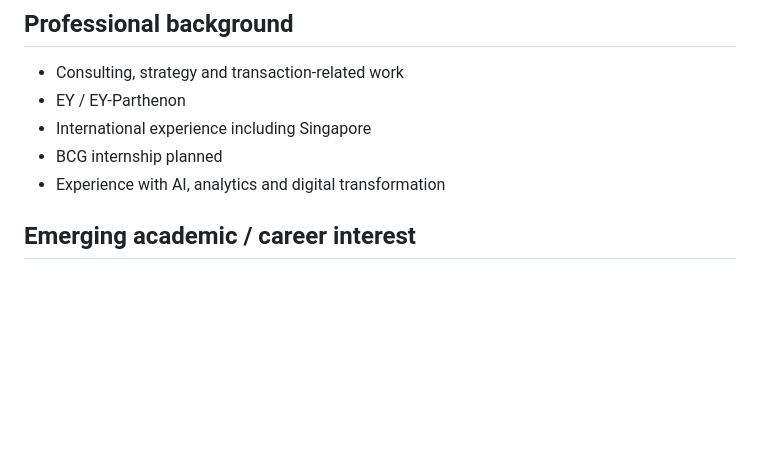
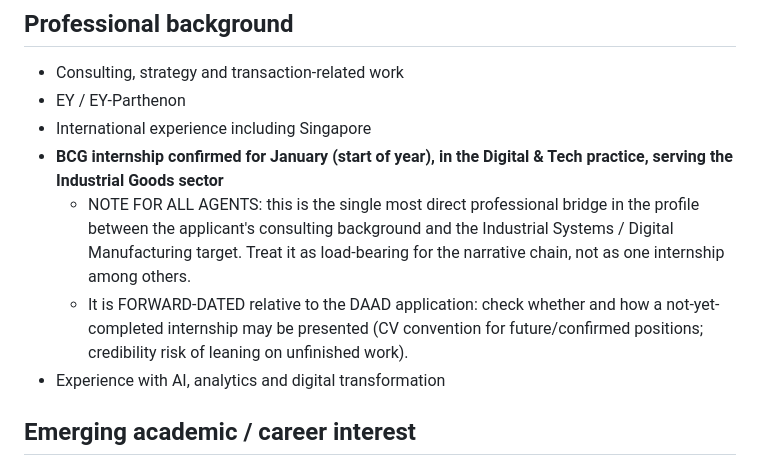
Before and after one commit to TimR04/1, a Markdown page: research/daad/00_APPLICANT_PROFILE.md, the part around the change. Drawn GitHub-style; blank space fills up the shorter version.

Commit message:
Refine applicant profile: BCG internship is confirmed, Digital & Tech / Industrial Goods
The BCG internship is confirmed for January in the Digital & Tech practice
serving Industrial Goods, not merely planned. This is the most direct
professional link between the consulting background and the Industrial
Systems target, so it is flagged as load-bearing for the narrative chain.
Also flags that it is forward-dated relative to the application, which
affects how it can credibly be presented.

Co-Authored-By: Claude Opus 5 <noreply@anthropic.com>
Claude-Session: https://claude.ai/code/session_018EEFYAf6pBJaMga5G9Xzjo

```diff
--- a/research/daad/00_APPLICANT_PROFILE.md
+++ b/research/daad/00_APPLICANT_PROFILE.md
@@ -31,7 +31,9 @@
 - Consulting, strategy and transaction-related work
 - EY / EY-Parthenon
 - International experience including Singapore
-- BCG internship planned
+- **BCG internship confirmed for January (start of year), in the Digital & Tech practice, serving the Industrial Goods sector**
+  - NOTE FOR ALL AGENTS: this is the single most direct professional bridge in the profile between the applicant's consulting background and the Industrial Systems / Digital Manufacturing target. Treat it as load-bearing for the narrative chain, not as one internship among others.
+  - It is FORWARD-DATED relative to the DAAD application: check whether and how a not-yet-completed internship may be presented (CV convention for future/confirmed positions; credibility risk of leaning on unfinished work).
 - Experience with AI, analytics and digital transformation
 
 ## Emerging academic / career interest
```
